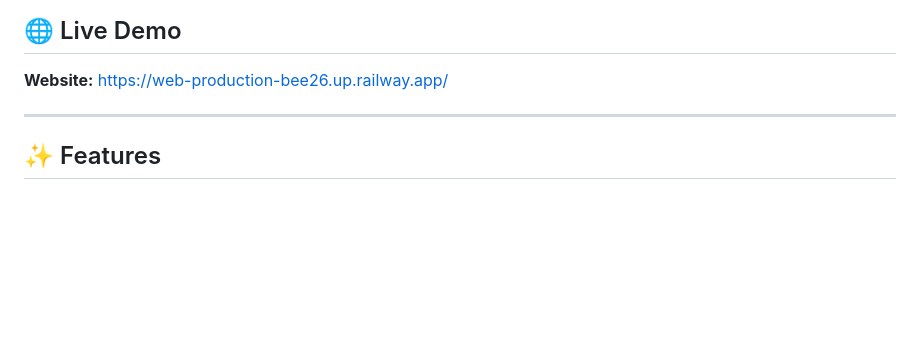
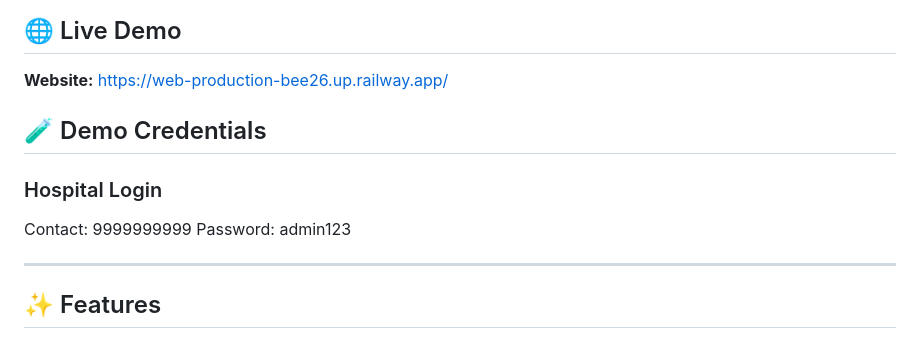
Before and after one commit to dhruvdwivedi005/Blood-donation-management, a Markdown page: README.md, the part around the change. Drawn GitHub-style; blank space fills up the shorter version.

Commit message:
Add login credential of hospital for demo

```diff
--- a/README.md
+++ b/README.md
@@ -5,6 +5,12 @@ A full-stack Blood Donation & Management System built with **Django**, **Postgre
 ## 🌐 Live Demo
 
 **Website:** https://web-production-bee26.up.railway.app/
+
+## 🧪 Demo Credentials
+
+### Hospital Login
+Contact: 9999999999
+Password: admin123
 
 ---
 
```
